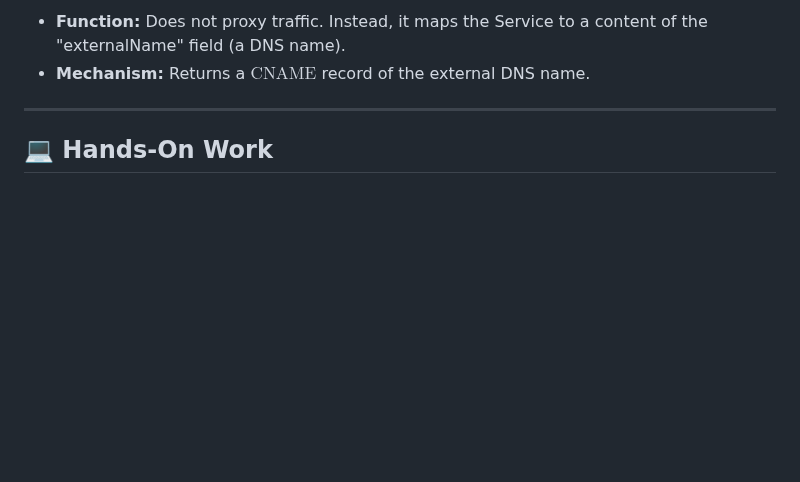
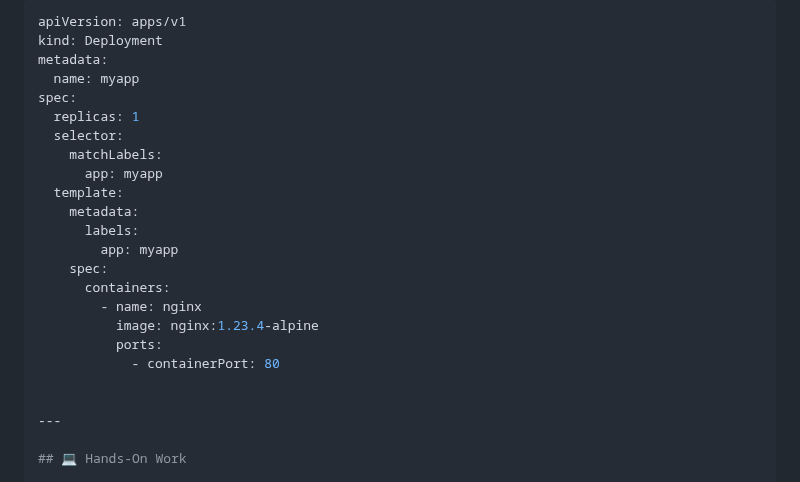
Before and after one commit to Joban-Bhangu77/K8s-Playground, a Markdown page: Day09/README.md, the part around one of its changes. GitHub-like rendering; blank space fills up the shorter version.

````diff
--- a/Day09/README.md
+++ b/Day09/README.md
@@ -52,6 +62,25 @@ ExternalName	Redirection	DNS CNAME	Connecting to external resources outside the
 
-* **Function:** Does not proxy traffic. Instead, it maps the Service to a content of the "externalName" field (a DNS name).
-* **Mechanism:** Returns a $\text{CNAME}$ record of the external DNS name.
+```yaml
+apiVersion: apps/v1
+kind: Deployment
+metadata:
+  name: myapp
+spec:
+  replicas: 1
+  selector:
+    matchLabels:
+      app: myapp
+  template:
+    metadata:
+      labels:
+        app: myapp
+    spec:
+      containers:
+        - name: nginx
+          image: nginx:1.23.4-alpine
+          ports:
+            - containerPort: 80
+
 
 ---
 
````
Also changed, not shown: other parts of Day09/README.md (+41 -31 lines).
